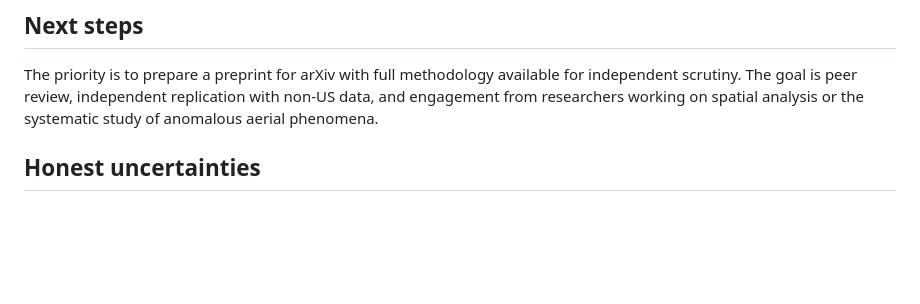
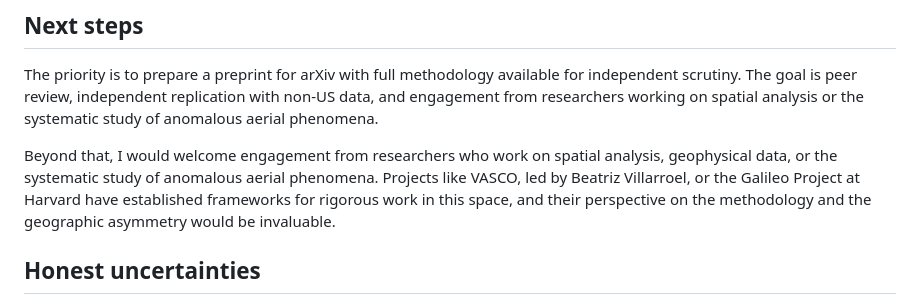
Before and after one commit to antoniwedzikowski-rgb/uap-canyon-analysis, a Markdown page: MEDIA_STATEMENT.md, the part around the change. GitHub-like rendering; blank space fills up the shorter version.

Commit message:
MEDIA_STATEMENT: add VASCO/Galileo Project engagement invitation
Co-Authored-By: Claude Opus 4.6 <noreply@anthropic.com>

```diff
--- a/MEDIA_STATEMENT.md
+++ b/MEDIA_STATEMENT.md
@@ -97,6 +97,8 @@ The analysis uses 24 Python scripts and 14 public datasets including NUFORC sigh
 
 The priority is to prepare a preprint for arXiv with full methodology available for independent scrutiny. The goal is peer review, independent replication with non-US data, and engagement from researchers working on spatial analysis or the systematic study of anomalous aerial phenomena.
 
+Beyond that, I would welcome engagement from researchers who work on spatial analysis, geophysical data, or the systematic study of anomalous aerial phenomena. Projects like VASCO, led by Beatriz Villarroel, or the Galileo Project at Harvard have established frameworks for rigorous work in this space, and their perspective on the methodology and the geographic asymmetry would be invaluable.
+
 ## Honest uncertainties
 
 - The effect is regional (West Coast only) and concentrated in two areas (Puget Sound, San Diego). The rest of the West Coast shows weak signal (1.4× uplift). We do not know why these two regions are so much stronger.
```
